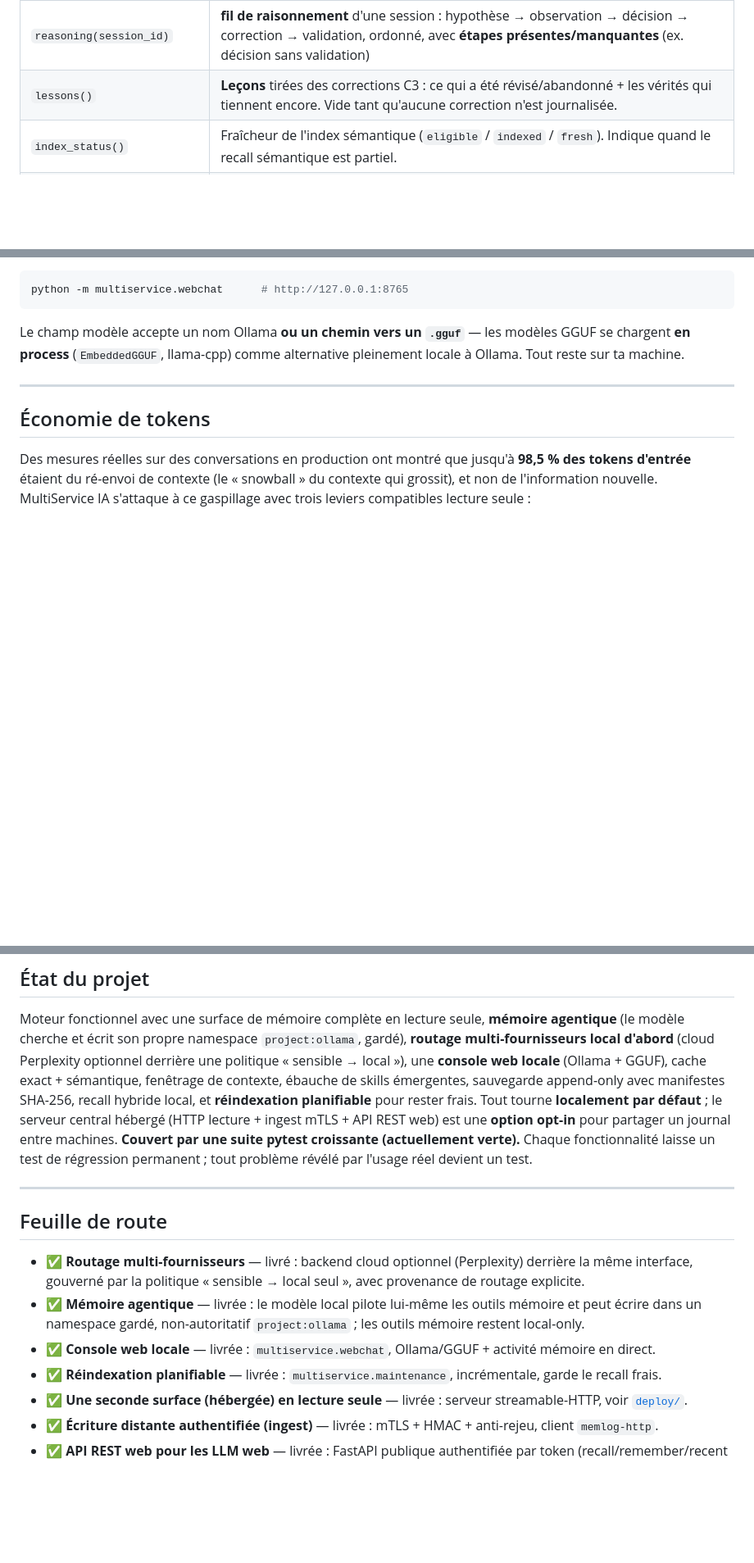
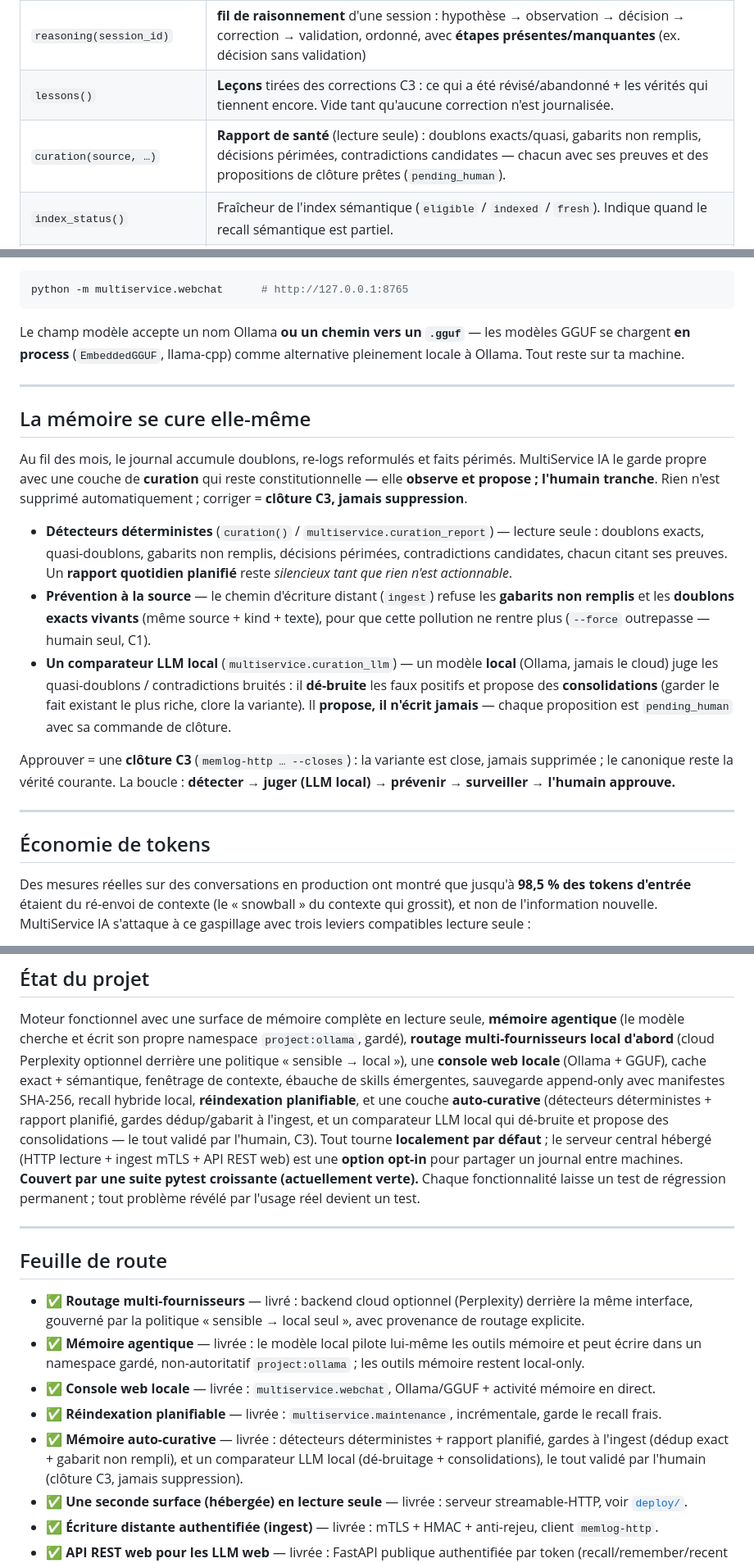
Before and after one commit to wilf974/MultiServices-AI, a Markdown page: README.fr.md, 3 parts joined by grey strips. Shown at 82% size. GitHub-like rendering; blank space fills up the shorter version.

```diff
--- a/README.fr.md
+++ b/README.fr.md
@@ -202,6 +202,7 @@ vers un client compatible). Tous les résultats portent leur provenance et un dr
 | `recent(days)` | **« Quoi de neuf »** : décisions, corrections et derniers événements récents — le point d'entrée d'une reprise. |
 | `reasoning(session_id)` | **fil de raisonnement** d'une session : hypothèse → observation → décision → correction → validation, ordonné, avec **étapes présentes/manquantes** (ex. décision sans validation) |
 | `lessons()` | **Leçons** tirées des corrections C3 : ce qui a été révisé/abandonné + les vérités qui tiennent encore. Vide tant qu'aucune correction n'est journalisée. |
+| `curation(source, …)` | **Rapport de santé** (lecture seule) : doublons exacts/quasi, gabarits non remplis, décisions périmées, contradictions candidates — chacun avec ses preuves et des propositions de clôture prêtes (`pending_human`). |
 | `index_status()` | Fraîcheur de l'index sémantique (`eligible` / `indexed` / `fresh`). Indique quand le recall sémantique est partiel. |
 | `usage()` | **Instrumentation** de réutilisation : combien de tours servis depuis la mémoire (cache, sans modèle) et tokens épargnés. Mesure, ne prédit pas. |
 | ressource `briefing/today` | Briefing d'usage du jour (tokens, économie de compaction, par modèle). |
@@ -277,6 +278,31 @@ python -m multiservice.webchat      # http://127.0.0.1:8765
 Le champ modèle accepte un nom Ollama **ou un chemin vers un `.gguf`** — les modèles GGUF se
 chargent **en process** (`EmbeddedGGUF`, llama-cpp) comme alternative pleinement locale à Ollama.
 Tout reste sur ta machine.
+
+---
+
+## La mémoire se cure elle-même
+
+Au fil des mois, le journal accumule doublons, re-logs reformulés et faits périmés. MultiService IA
+le garde propre avec une couche de **curation** qui reste constitutionnelle — elle **observe et
+propose ; l'humain tranche**. Rien n'est supprimé automatiquement ; corriger = **clôture C3, jamais
+suppression**.
+
+- **Détecteurs déterministes** (`curation()` / `multiservice.curation_report`) — lecture seule :
+  doublons exacts, quasi-doublons, gabarits non remplis, décisions périmées, contradictions
+  candidates, chacun citant ses preuves. Un **rapport quotidien planifié** reste *silencieux tant que
+  rien n'est actionnable*.
+- **Prévention à la source** — le chemin d'écriture distant (`ingest`) refuse les **gabarits non
+  remplis** et les **doublons exacts vivants** (même source + kind + texte), pour que cette pollution
+  ne rentre plus (`--force` outrepasse — humain seul, C1).
+- **Un comparateur LLM local** (`multiservice.curation_llm`) — un modèle **local** (Ollama, jamais le
+  cloud) juge les quasi-doublons / contradictions bruités : il **dé-bruite** les faux positifs et
+  propose des **consolidations** (garder le fait existant le plus riche, clore la variante). Il
+  **propose, il n'écrit jamais** — chaque proposition est `pending_human` avec sa commande de clôture.
+
+Approuver = une **clôture C3** (`memlog-http … --closes`) : la variante est close, jamais supprimée ;
+le canonique reste la vérité courante. La boucle : **détecter → juger (LLM local) → prévenir →
+surveiller → l'humain approuve.**
 
 ---
 
@@ -448,8 +476,10 @@ Moteur fonctionnel avec une surface de mémoire complète en lecture seule, **m
 modèle cherche et écrit son propre namespace `project:ollama`, gardé), **routage multi-fournisseurs
 local d'abord** (cloud Perplexity optionnel derrière une politique « sensible → local »), une
 **console web locale** (Ollama + GGUF), cache exact + sémantique, fenêtrage de contexte, ébauche de
-skills émergentes, sauvegarde append-only avec manifestes SHA-256, recall hybride local, et
-**réindexation planifiable** pour rester frais. Tout tourne **localement par défaut** ; le serveur
+skills émergentes, sauvegarde append-only avec manifestes SHA-256, recall hybride local,
+**réindexation planifiable**, et une couche **auto-curative** (détecteurs déterministes + rapport
+planifié, gardes dédup/gabarit à l'ingest, et un comparateur LLM local qui dé-bruite et propose des
+consolidations — le tout validé par l'humain, C3). Tout tourne **localement par défaut** ; le serveur
 central hébergé (HTTP lecture + ingest mTLS + API REST web) est une **option opt-in** pour partager
 un journal entre machines. **Couvert par une suite pytest croissante (actuellement verte).** Chaque
 fonctionnalité laisse un test de régression permanent ; tout problème révélé par l'usage réel
@@ -465,6 +495,9 @@ devient un test.
   dans un namespace gardé, non-autoritatif `project:ollama` ; les outils mémoire restent local-only.
 - ✅ **Console web locale** — livrée : `multiservice.webchat`, Ollama/GGUF + activité mémoire en direct.
 - ✅ **Réindexation planifiable** — livrée : `multiservice.maintenance`, incrémentale, garde le recall frais.
+- ✅ **Mémoire auto-curative** — livrée : détecteurs déterministes + rapport planifié, gardes à l'ingest
+  (dédup exact + gabarit non rempli), et un comparateur LLM local (dé-bruitage + consolidations),
+  le tout validé par l'humain (clôture C3, jamais suppression).
 - ✅ **Une seconde surface (hébergée) en lecture seule** — livrée : serveur streamable-HTTP, voir [`deploy/`](deploy/).
 - ✅ **Écriture distante authentifiée (ingest)** — livrée : mTLS + HMAC + anti-rejeu, client `memlog-http`.
 - ✅ **API REST web pour les LLM web** — livrée : FastAPI publique authentifiée par token
```
Also changed, not shown: other parts of README.fr.md (+2 -0 lines), README.md (+32 -1 lines).
